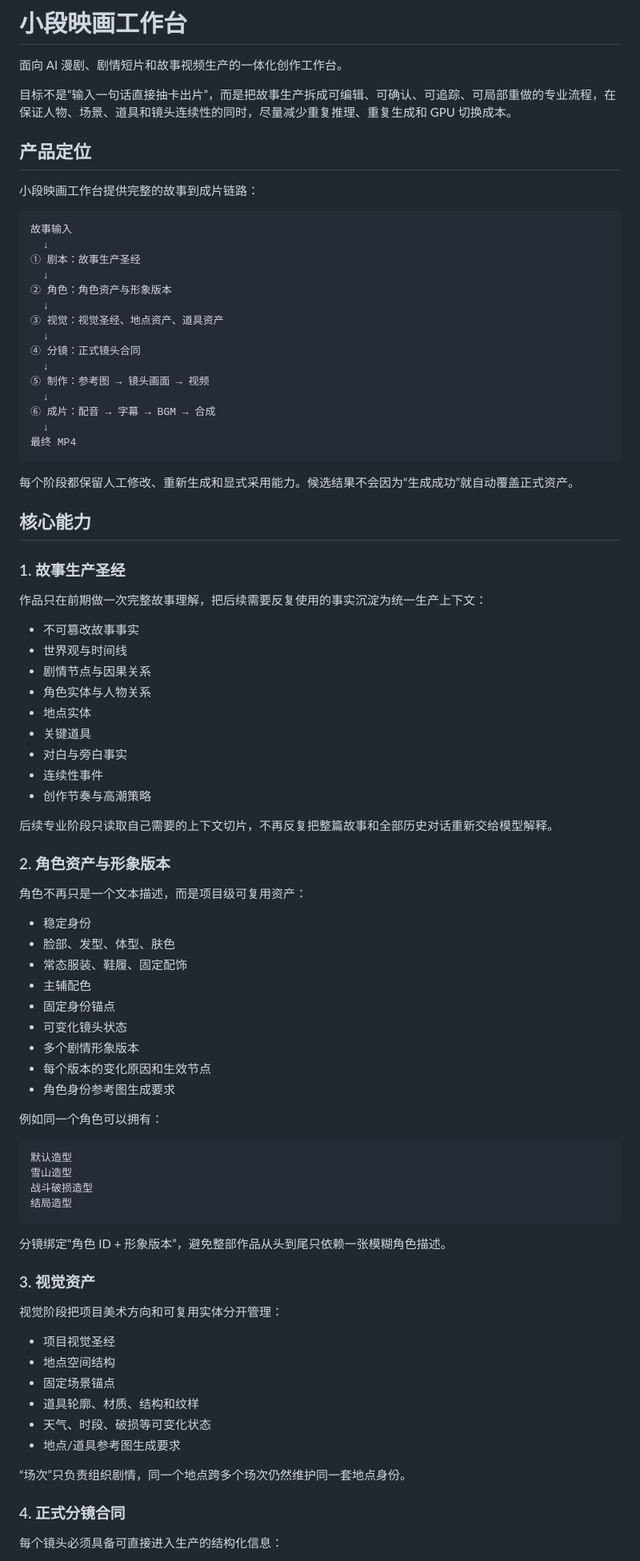
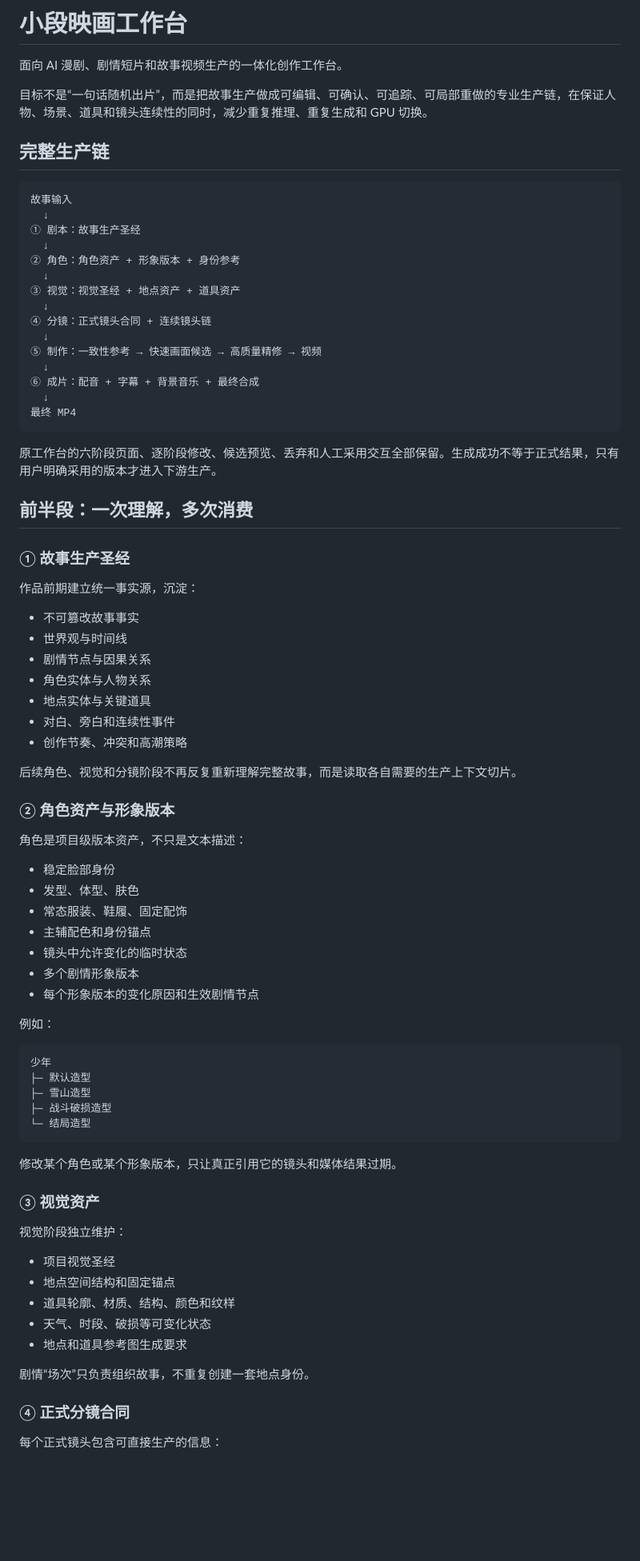
Before and after one commit to HelloMrDuan/ai-studio, a Markdown page: README.md, the part around one of its changes. Shown at 80% size. Drawn GitHub-style; blank space fills up the shorter version.

Commit message:
docs: align readme with production pipeline closure

````diff
--- a/README.md
+++ b/README.md
@@ -2,89 +2,83 @@
 
 面向 AI 漫剧、剧情短片和故事视频生产的一体化创作工作台。
 
-目标不是“输入一句话直接抽卡出片”，而是把故事生产拆成可编辑、可确认、可追踪、可局部重做的专业流程，在保证人物、场景、道具和镜头连续性的同时，尽量减少重复推理、重复生成和 GPU 切换成本。
+目标不是“一句话随机出片”，而是把故事生产做成可编辑、可确认、可追踪、可局部重做的专业生产链，在保证人物、场景、道具和镜头连续性的同时，减少重复推理、重复生成和 GPU 切换。
 
-## 产品定位
-
-小段映画工作台提供完整的故事到成片链路：
+## 完整生产链
 
 ```text
 故事输入
   ↓
 ① 剧本：故事生产圣经
   ↓
-② 角色：角色资产与形象版本
+② 角色：角色资产 + 形象版本 + 身份参考
   ↓
-③ 视觉：视觉圣经、地点资产、道具资产
+③ 视觉：视觉圣经 + 地点资产 + 道具资产
   ↓
-④ 分镜：正式镜头合同
+④ 分镜：正式镜头合同 + 连续镜头链
   ↓
-⑤ 制作：参考图 → 镜头画面 → 视频
+⑤ 制作：一致性参考 → 快速画面候选 → 高质量精修 → 视频
   ↓
-⑥ 成片：配音 → 字幕 → BGM → 合成
+⑥ 成片：配音 + 字幕 + 背景音乐 + 最终合成
   ↓
 最终 MP4
 ```
 
-每个阶段都保留人工修改、重新生成和显式采用能力。候选结果不会因为“生成成功”就自动覆盖正式资产。
+原工作台的六阶段页面、逐阶段修改、候选预览、丢弃和人工采用交互全部保留。生成成功不等于正式结果，只有用户明确采用的版本才进入下游生产。
 
-## 核心能力
+## 前半段：一次理解，多次消费
 
-### 1. 故事生产圣经
+### ① 故事生产圣经
 
-作品只在前期做一次完整故事理解，把后续需要反复使用的事实沉淀为统一生产上下文：
+作品前期建立统一事实源，沉淀：
 
 - 不可篡改故事事实
 - 世界观与时间线
 - 剧情节点与因果关系
 - 角色实体与人物关系
-- 地点实体
-- 关键道具
-- 对白与旁白事实
-- 连续性事件
-- 创作节奏与高潮策略
+- 地点实体与关键道具
+- 对白、旁白和连续性事件
+- 创作节奏、冲突和高潮策略
 
-后续专业阶段只读取自己需要的上下文切片，不再反复把整篇故事和全部历史对话重新交给模型解释。
+后续角色、视觉和分镜阶段不再反复重新理解完整故事，而是读取各自需要的生产上下文切片。
 
-### 2. 角色资产与形象版本
+### ② 角色资产与形象版本
 
-角色不再只是一个文本描述，而是项目级可复用资产：
+角色是项目级版本资产，不只是文本描述：
 
-- 稳定身份
-- 脸部、发型、体型、肤色
+- 稳定脸部身份
+- 发型、体型、肤色
 - 常态服装、鞋履、固定配饰
-- 主辅配色
-- 固定身份锚点
-- 可变化镜头状态
+- 主辅配色和身份锚点
+- 镜头中允许变化的临时状态
 - 多个剧情形象版本
-- 每个版本的变化原因和生效节点
-- 角色身份参考图生成要求
+- 每个形象版本的变化原因和生效剧情节点
 
-例如同一个角色可以拥有：
+例如：
 
 ```text
-默认造型
-雪山造型
-战斗破损造型
-结局造型
+少年
+├─ 默认造型
+├─ 雪山造型
+├─ 战斗破损造型
+└─ 结局造型
 ```
 
-分镜绑定“角色 ID + 形象版本”，避免整部作品从头到尾只依赖一张模糊角色描述。
+修改某个角色或某个形象版本，只让真正引用它的镜头和媒体结果过期。
 
-### 3. 视觉资产
+### ③ 视觉资产
 
-视觉阶段把项目美术方向和可复用实体分开管理：
+视觉阶段独立维护：
 
 - 项目视觉圣经
-- 地点空间结构
-- 固定场景锚点
-- 道具轮廓、材质、结构和纹样
+- 地点空间结构和固定锚点
+- 道具轮廓、材质、结构、颜色和纹样
 - 天气、时段、破损等可变化状态
-- 地点/道具参考图生成要求
+- 地点和道具参考图生成要求
 
-“场次”只负责组织剧情，同一个地点跨多个场次仍然维护同一套地点身份。
+剧情“场次”只负责组织故事，不重复创建一套地点身份。
 
-### 4. 正式分镜合同
+### ④ 正式分镜合同
 
-每个镜头必须具备可直接进入生产的结构化信息：
+每个正式镜头包含可直接生产的信息：
 
````
Also changed, not shown: other parts of README.md (+191 -140 lines).
